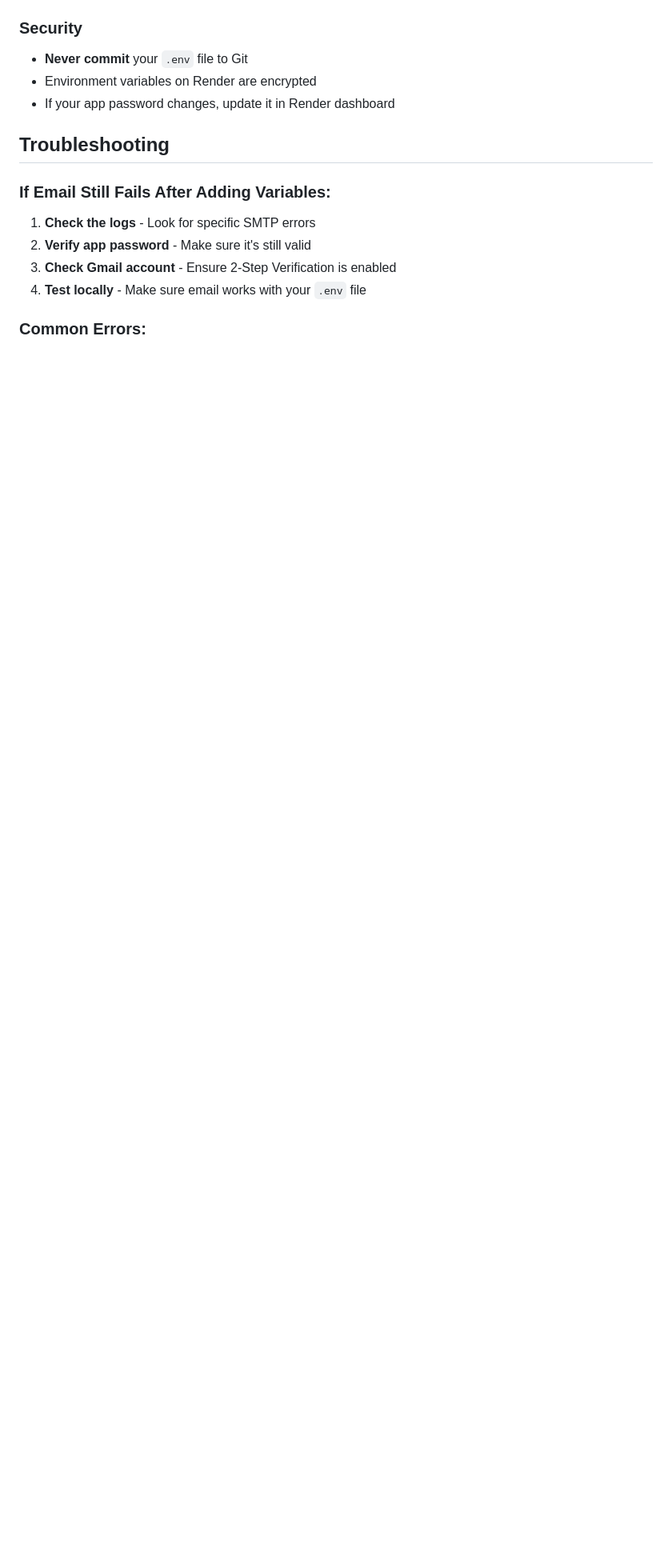
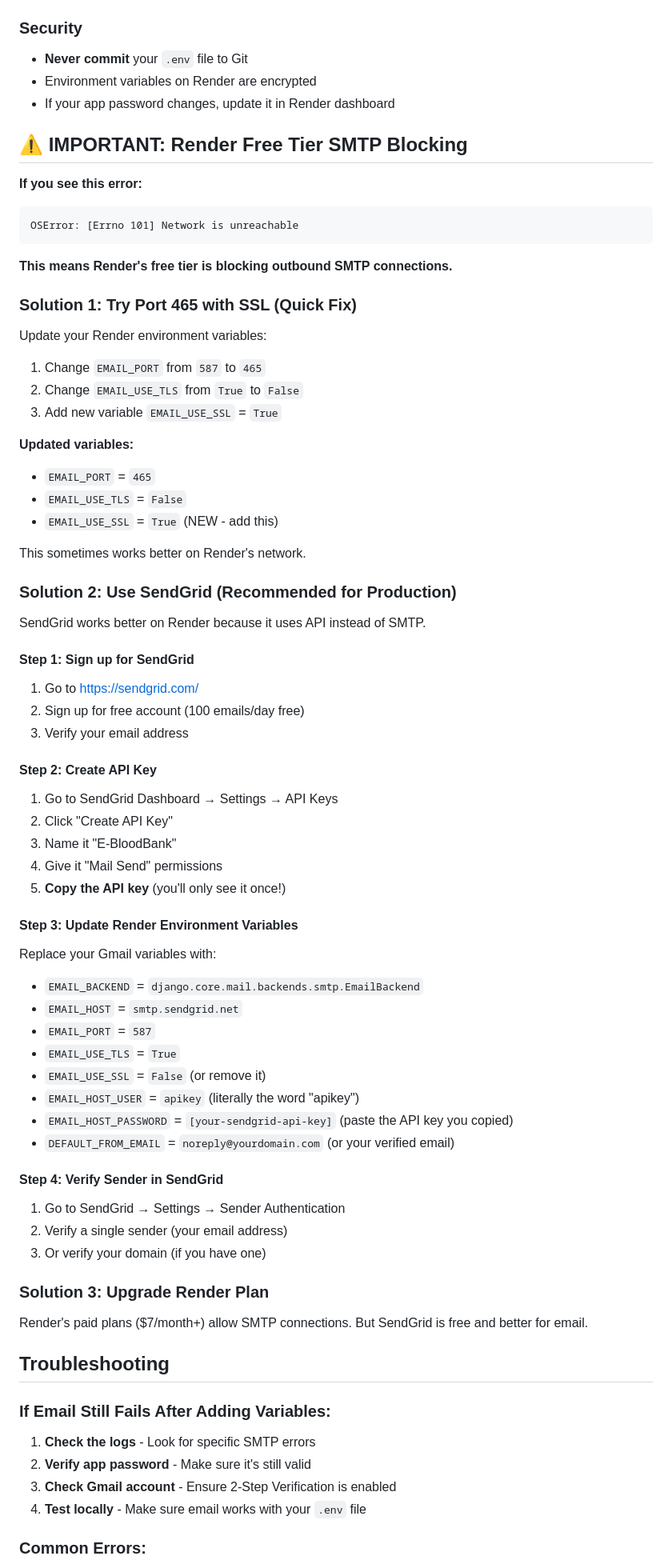
Before and after one commit to dakshverma23/E-BloodBank, a Markdown page: RENDER_EMAIL_SETUP.md, the part around one of its changes. Shown at 80% size. GitHub-like rendering; blank space fills up the shorter version.

````diff
--- a/RENDER_EMAIL_SETUP.md
+++ b/RENDER_EMAIL_SETUP.md
@@ -82,6 +82,66 @@ Try sending an OTP again - it should now work!
 - Environment variables on Render are encrypted
 - If your app password changes, update it in Render dashboard
 
+## ⚠️ IMPORTANT: Render Free Tier SMTP Blocking
+
+**If you see this error:**
+```
+OSError: [Errno 101] Network is unreachable
+```
+
+**This means Render's free tier is blocking outbound SMTP connections.**
+
+### Solution 1: Try Port 465 with SSL (Quick Fix)
+
+Update your Render environment variables:
+
+1. Change `EMAIL_PORT` from `587` to `465`
+2. Change `EMAIL_USE_TLS` from `True` to `False`
+3. Add new variable `EMAIL_USE_SSL` = `True`
+
+**Updated variables:**
+- `EMAIL_PORT` = `465`
+- `EMAIL_USE_TLS` = `False`
+- `EMAIL_USE_SSL` = `True` (NEW - add this)
+
+This sometimes works better on Render's network.
+
+### Solution 2: Use SendGrid (Recommended for Production)
+
+SendGrid works better on Render because it uses API instead of SMTP.
+
+#### Step 1: Sign up for SendGrid
+1. Go to https://sendgrid.com/
+2. Sign up for free account (100 emails/day free)
+3. Verify your email address
+
+#### Step 2: Create API Key
+1. Go to SendGrid Dashboard → Settings → API Keys
+2. Click "Create API Key"
+3. Name it "E-BloodBank"
+4. Give it "Mail Send" permissions
+5. **Copy the API key** (you'll only see it once!)
+
+#### Step 3: Update Render Environment Variables
+Replace your Gmail variables with:
+
+- `EMAIL_BACKEND` = `django.core.mail.backends.smtp.EmailBackend`
+- `EMAIL_HOST` = `smtp.sendgrid.net`
+- `EMAIL_PORT` = `587`
+- `EMAIL_USE_TLS` = `True`
+- `EMAIL_USE_SSL` = `False` (or remove it)
+- `EMAIL_HOST_USER` = `apikey` (literally the word "apikey")
+- `EMAIL_HOST_PASSWORD` = `[your-sendgrid-api-key]` (paste the API key you copied)
+- `DEFAULT_FROM_EMAIL` = `noreply@yourdomain.com` (or your verified email)
+
+#### Step 4: Verify Sender in SendGrid
+1. Go to SendGrid → Settings → Sender Authentication
+2. Verify a single sender (your email address)
+3. Or verify your domain (if you have one)
+
+### Solution 3: Upgrade Render Plan
+Render's paid plans ($7/month+) allow SMTP connections. But SendGrid is free and better for email.
+
 ## Troubleshooting
 
 ### If Email Still Fails After Adding Variables:
````
Also changed, not shown: other parts of RENDER_EMAIL_SETUP.md (+1 -0 lines), RENDER_SMTP_FIX.md (added, +89 -0 lines).
